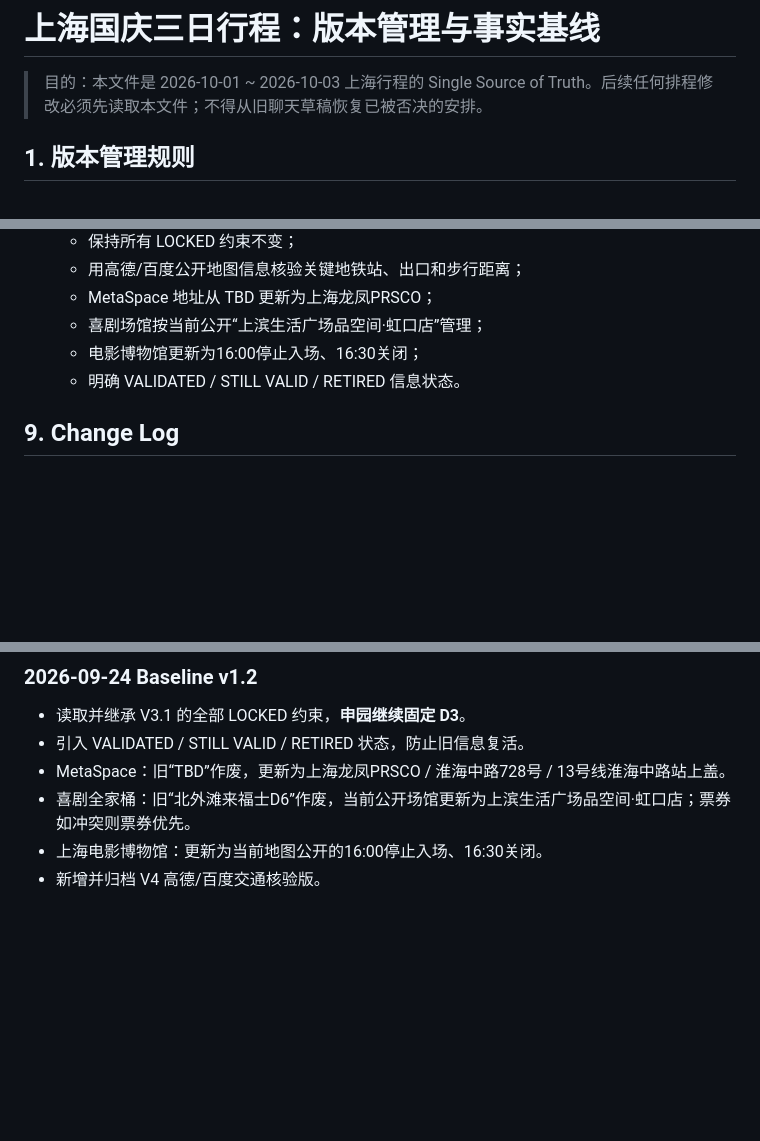
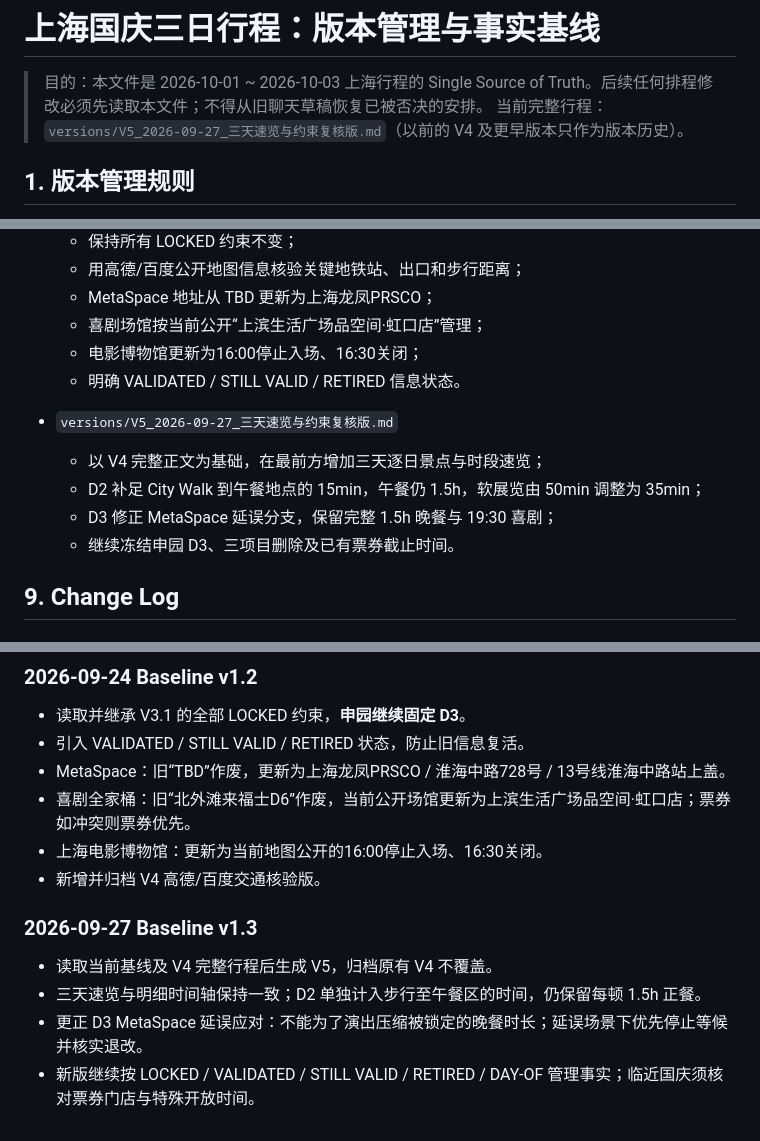
Before and after one commit to Iris-cys/open_coding, a Markdown page: travel/shanghai-national-day-2026/PLAN_BASELINE.md, 3 parts joined by grey strips. Drawn GitHub-style; blank space fills up the shorter version.

Commit message:
travel: register V5 as current itinerary and record constraints

```diff
--- a/travel/shanghai-national-day-2026/PLAN_BASELINE.md
+++ b/travel/shanghai-national-day-2026/PLAN_BASELINE.md
@@ -1,6 +1,7 @@
 # 上海国庆三日行程：版本管理与事实基线
 
 > 目的：本文件是 2026-10-01 ~ 2026-10-03 上海行程的 Single Source of Truth。后续任何排程修改必须先读取本文件；不得从旧聊天草稿恢复已被否决的安排。
+> 当前完整行程：`versions/V5_2026-09-27_三天速览与约束复核版.md`（以前的 V4 及更早版本只作为版本历史）。
 
 ## 1. 版本管理规则
 
@@ -94,6 +95,12 @@
   - 电影博物馆更新为16:00停止入场、16:30关闭；
   - 明确 VALIDATED / STILL VALID / RETIRED 信息状态。
 
+- `versions/V5_2026-09-27_三天速览与约束复核版.md`
+  - 以 V4 完整正文为基础，在最前方增加三天逐日景点与时段速览；
+  - D2 补足 City Walk 到午餐地点的 15min，午餐仍 1.5h，软展览由 50min 调整为 35min；
+  - D3 修正 MetaSpace 延误分支，保留完整 1.5h 晚餐与 19:30 喜剧；
+  - 继续冻结申园 D3、三项目删除及已有票券截止时间。
+
 ## 9. Change Log
 
 ### 2026-09-23 Baseline v1
@@ -117,3 +124,9 @@
 - 喜剧全家桶：旧“北外滩来福士D6”作废，当前公开场馆更新为上滨生活广场品空间·虹口店；票券如冲突则票券优先。
 - 上海电影博物馆：更新为当前地图公开的16:00停止入场、16:30关闭。
 - 新增并归档 V4 高德/百度交通核验版。
+
+### 2026-09-27 Baseline v1.3
+- 读取当前基线及 V4 完整行程后生成 V5，归档原有 V4 不覆盖。
+- 三天速览与明细时间轴保持一致；D2 单独计入步行至午餐区的时间，仍保留每顿 1.5h 正餐。
+- 更正 D3 MetaSpace 延误应对：不能为了演出压缩被锁定的晚餐时长；延误场景下优先停止等候并核实退改。
+- 新版继续按 LOCKED / VALIDATED / STILL VALID / RETIRED / DAY-OF 管理事实；临近国庆须核对票券门店与特殊开放时间。
```
